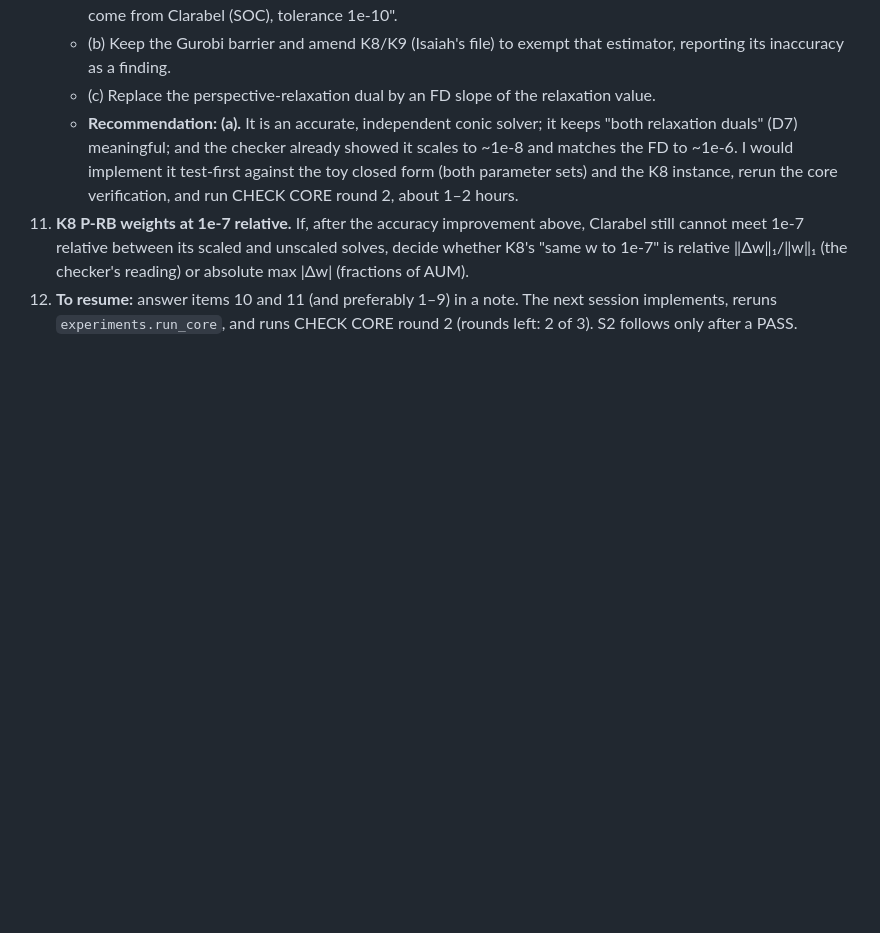
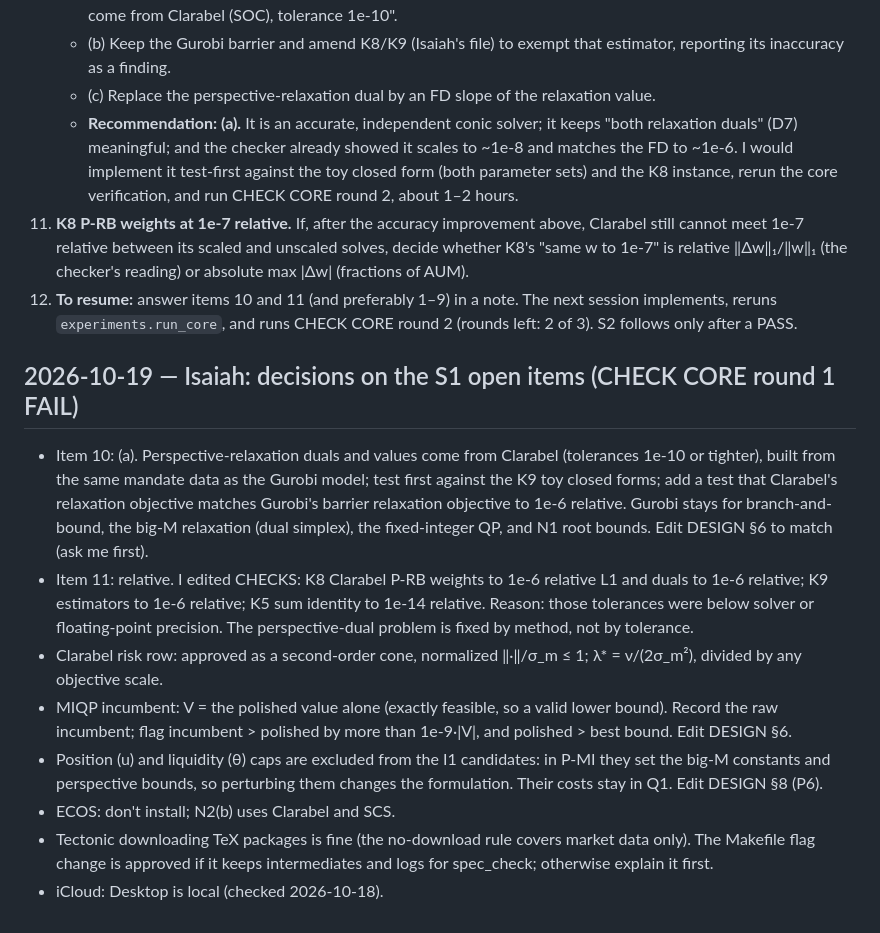
Before and after one commit to IsaiahChoi/engs104-neutrality-v2, a Markdown page: PROGRESS.md, the part around the change. GitHub-like rendering; blank space fills up the shorter version.

Commit message:
Isaiah: S1 decisions; CHECKS K5/K8/K9 tolerances calibrated to solver precision

```diff
--- a/PROGRESS.md
+++ b/PROGRESS.md
@@ -134,3 +134,13 @@ Tests cover K4–K13.
     - **Recommendation: (a).** It is an accurate, independent conic solver; it keeps "both relaxation duals" (D7) meaningful; and the checker already showed it scales to ~1e-8 and matches the FD to ~1e-6. I would implement it test-first against the toy closed form (both parameter sets) and the K8 instance, rerun the core verification, and run CHECK CORE round 2, about 1–2 hours.
 11. **K8 P-RB weights at 1e-7 relative.** If, after the accuracy improvement above, Clarabel still cannot meet 1e-7 relative between its scaled and unscaled solves, decide whether K8's "same w to 1e-7" is relative ‖Δw‖₁/‖w‖₁ (the checker's reading) or absolute max |Δw| (fractions of AUM).
 12. **To resume:** answer items 10 and 11 (and preferably 1–9) in a note. The next session implements, reruns `experiments.run_core`, and runs CHECK CORE round 2 (rounds left: 2 of 3). S2 follows only after a PASS.
+
+## 2026-10-19 — Isaiah: decisions on the S1 open items (CHECK CORE round 1 FAIL)
+- Item 10: (a). Perspective-relaxation duals and values come from Clarabel (tolerances 1e-10 or tighter), built from the same mandate data as the Gurobi model; test first against the K9 toy closed forms; add a test that Clarabel's relaxation objective matches Gurobi's barrier relaxation objective to 1e-6 relative. Gurobi stays for branch-and-bound, the big-M relaxation (dual simplex), the fixed-integer QP, and N1 root bounds. Edit DESIGN §6 to match (ask me first).
+- Item 11: relative. I edited CHECKS: K8 Clarabel P-RB weights to 1e-6 relative L1 and duals to 1e-6 relative; K9 estimators to 1e-6 relative; K5 sum identity to 1e-14 relative. Reason: those tolerances were below solver or floating-point precision. The perspective-dual problem is fixed by method, not by tolerance.
+- Clarabel risk row: approved as a second-order cone, normalized ‖·‖/σ_m ≤ 1; λ* = ν/(2σ_m²), divided by any objective scale.
+- MIQP incumbent: V = the polished value alone (exactly feasible, so a valid lower bound). Record the raw incumbent; flag incumbent > polished by more than 1e-9·|V|, and polished > best bound. Edit DESIGN §6.
+- Position (u) and liquidity (θ) caps are excluded from the I1 candidates: in P-MI they set the big-M constants and perspective bounds, so perturbing them changes the formulation. Their costs stay in Q1. Edit DESIGN §8 (P6).
+- ECOS: don't install; N2(b) uses Clarabel and SCS.
+- Tectonic downloading TeX packages is fine (the no-download rule covers market data only). The Makefile flag change is approved if it keeps intermediates and logs for spec_check; otherwise explain it first.
+- iCloud: Desktop is local (checked 2026-10-18).
```
Also changed, not shown: docs/CHECKS.md (+3 -3 lines).
